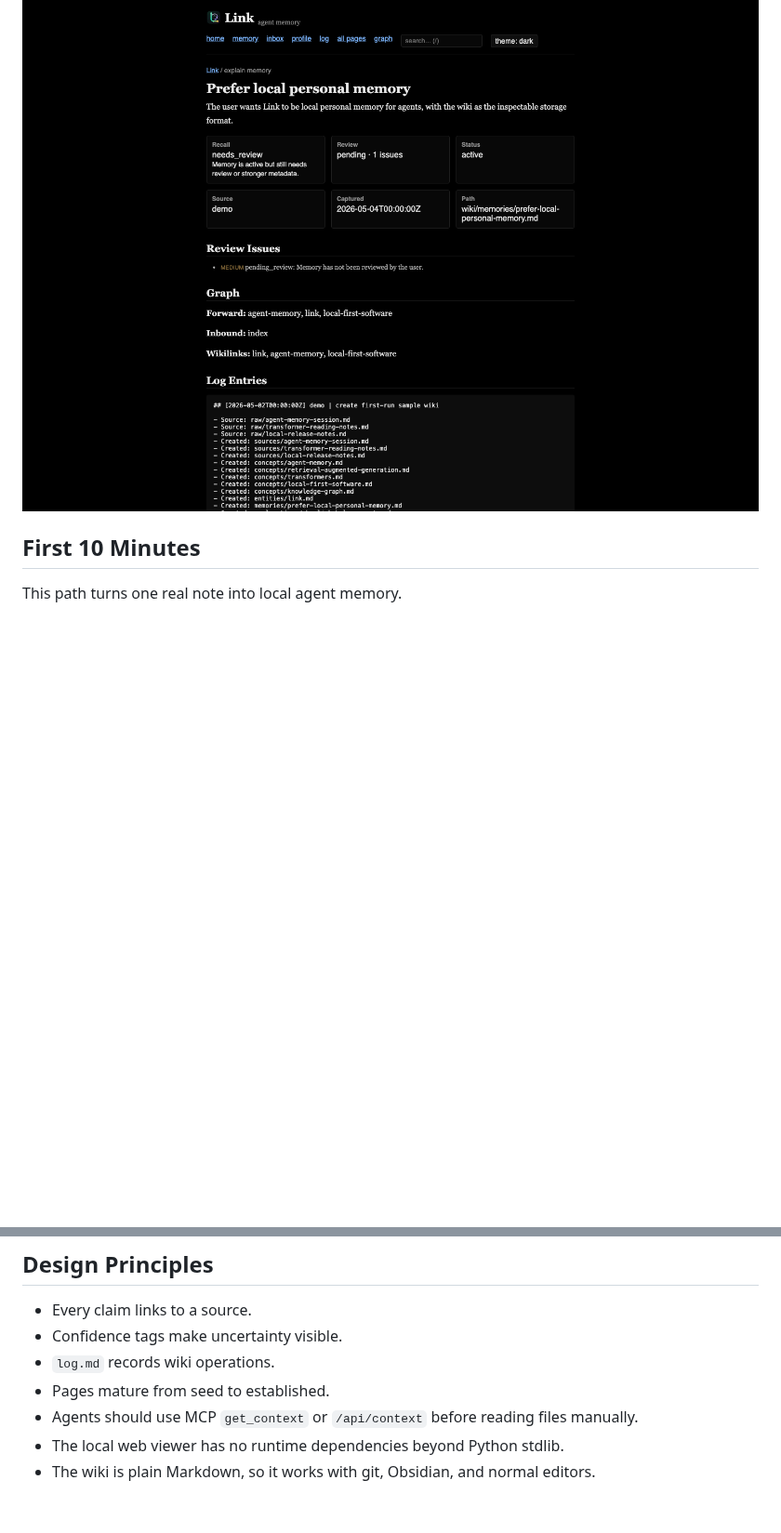
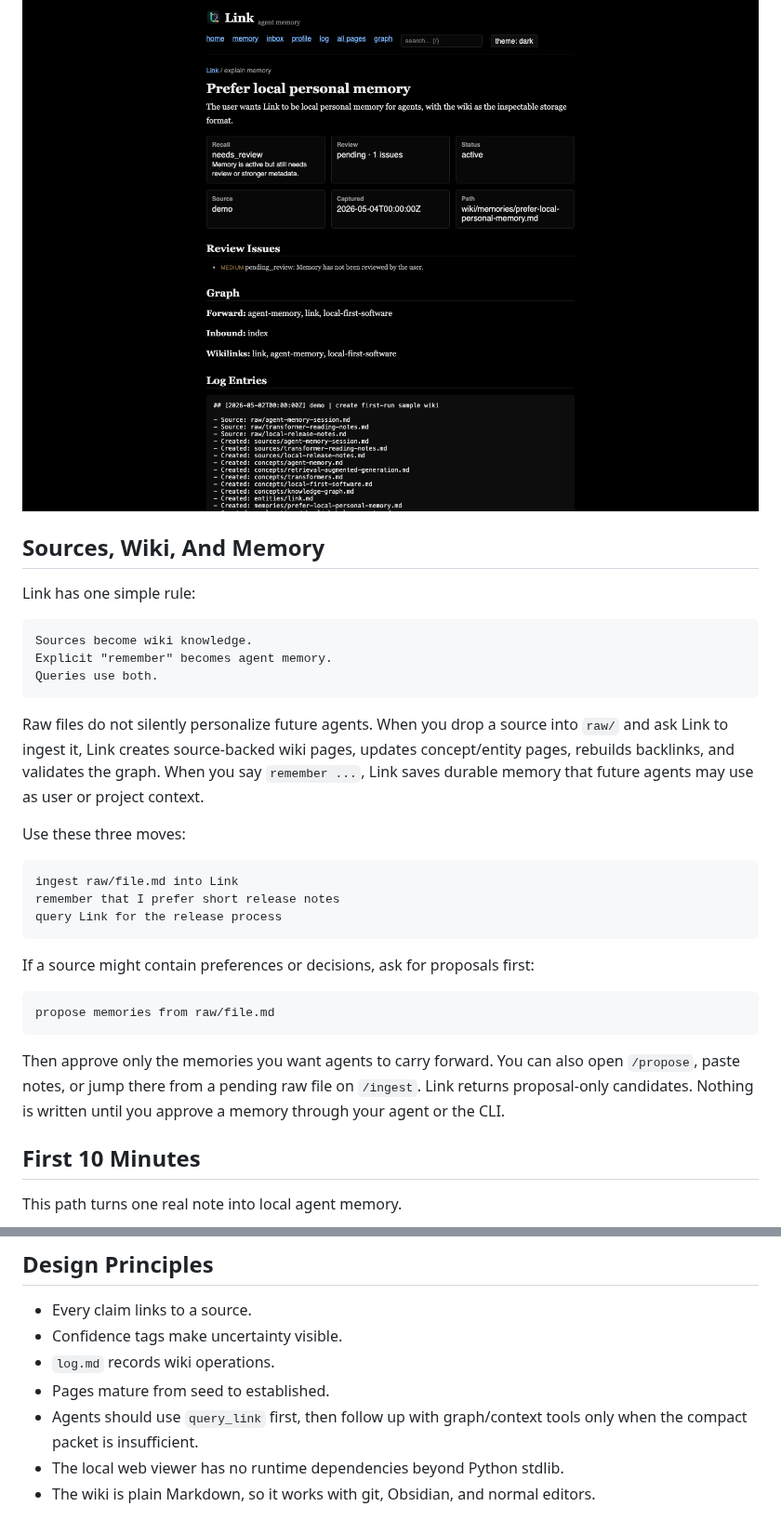
Before and after one commit to galopago/local-mind, a Markdown page: README.md, 2 parts joined by grey strips. Shown at 93% size. Drawn GitHub-style; blank space fills up the shorter version.

````diff
--- a/README.md
+++ b/README.md
@@ -162,6 +135,41 @@ source or log evidence supports it.
 <p align="center">
   <img src="docs/assets/link-explain-memory-dark.png" alt="Link Explain Memory view in dark mode" width="860">
 </p>
+
+## Sources, Wiki, And Memory
+
+Link has one simple rule:
+
+```text
+Sources become wiki knowledge.
+Explicit "remember" becomes agent memory.
+Queries use both.
+```
+
+Raw files do not silently personalize future agents. When you drop a source into
+`raw/` and ask Link to ingest it, Link creates source-backed wiki pages, updates
+concept/entity pages, rebuilds backlinks, and validates the graph. When you say
+`remember ...`, Link saves durable memory that future agents may use as user or
+project context.
+
+Use these three moves:
+
+```text
+ingest raw/file.md into Link
+remember that I prefer short release notes
+query Link for the release process
+```
+
+If a source might contain preferences or decisions, ask for proposals first:
+
+```text
+propose memories from raw/file.md
+```
+
+Then approve only the memories you want agents to carry forward. You can also
+open `/propose`, paste notes, or jump there from a pending raw file on `/ingest`.
+Link returns proposal-only candidates. Nothing is written until you approve a
+memory through your agent or the CLI.
 
 ## First 10 Minutes
 
@@ -670,6 +669,7 @@ link/
 - Confidence tags make uncertainty visible.
 - `log.md` records wiki operations.
 - Pages mature from seed to established.
-- Agents should use MCP `get_context` or `/api/context` before reading files manually.
+- Agents should use `query_link` first, then follow up with graph/context tools
+  only when the compact packet is insufficient.
 - The local web viewer has no runtime dependencies beyond Python stdlib.
 - The wiki is plain Markdown, so it works with git, Obsidian, and normal editors.
````
Also changed, not shown: other parts of README.md (+14 -50 lines).
